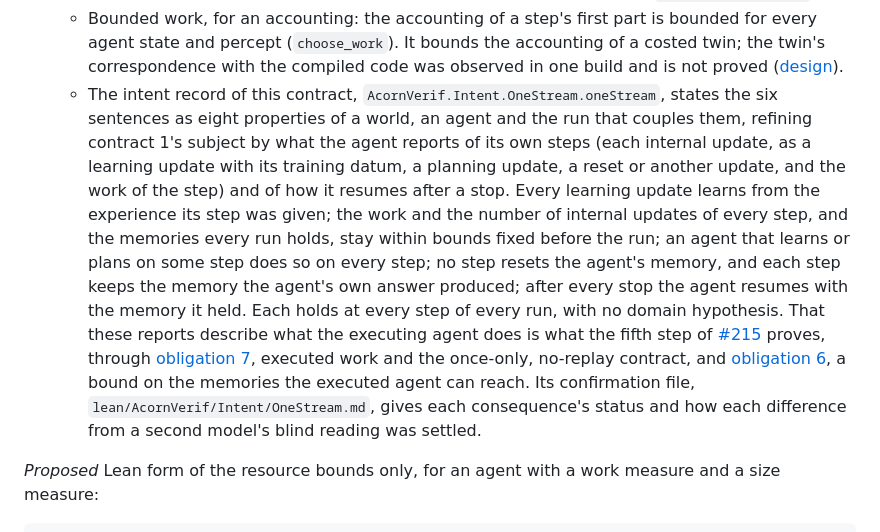
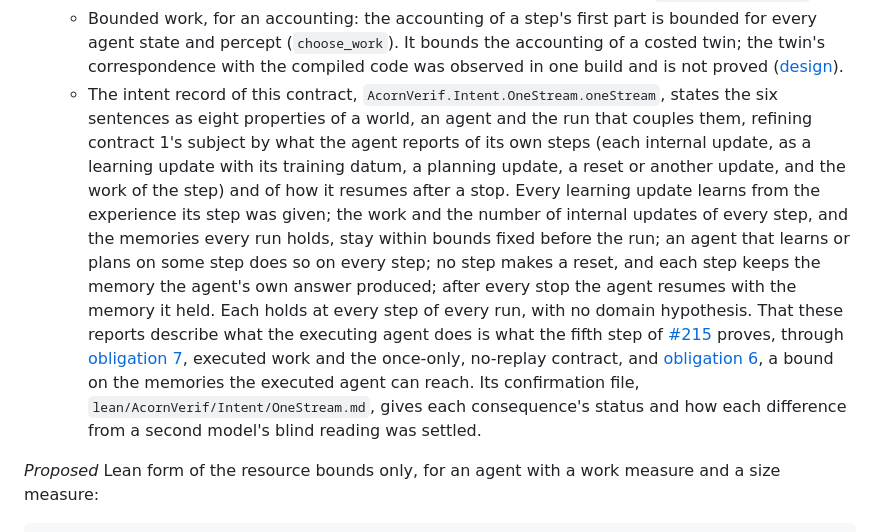
Before and after one commit to rbeauchamp/acorn, a Markdown page: docs/mission-contract.md, the part around the change. Drawn GitHub-style.

Commit message:
no-mistakes(document): Correct contract 3 record summary's reset wording

```diff
--- a/docs/mission-contract.md
+++ b/docs/mission-contract.md
@@ -270,7 +270,7 @@ Where planning with a learned model ends and replaying stored experience begins
   - No host write reaches learning: `act_accounting`, under contract 1.
   - Bounded memory, for some states: for every state whose evaluator naturals each encode within their allowance, a save writes at most a fixed number of bytes (`snapshot_size_bound`).
   - Bounded work, for an accounting: the accounting of a step's first part is bounded for every agent state and percept (`choose_work`). It bounds the accounting of a costed twin; the twin's correspondence with the compiled code was observed in one build and is not proved ([design](design.md#the-work-of-the-first-part)).
-  - The intent record of this contract, `AcornVerif.Intent.OneStream.oneStream`, states the six sentences as eight properties of a world, an agent and the run that couples them, refining contract 1's subject by what the agent reports of its own steps (each internal update, as a learning update with its training datum, a planning update, a reset or another update, and the work of the step) and of how it resumes after a stop. Every learning update learns from the experience its step was given; the work and the number of internal updates of every step, and the memories every run holds, stay within bounds fixed before the run; an agent that learns or plans on some step does so on every step; no step resets the agent's memory, and each step keeps the memory the agent's own answer produced; after every stop the agent resumes with the memory it held. Each holds at every step of every run, with no domain hypothesis. That these reports describe what the executing agent does is what the fifth step of [#215](https://github.com/rbeauchamp/acorn/issues/215) proves, through [obligation 7](#open-obligations), executed work and the once-only, no-replay contract, and [obligation 6](#open-obligations), a bound on the memories the executed agent can reach. Its confirmation file, `lean/AcornVerif/Intent/OneStream.md`, gives each consequence's status and how each difference from a second model's blind reading was settled.
+  - The intent record of this contract, `AcornVerif.Intent.OneStream.oneStream`, states the six sentences as eight properties of a world, an agent and the run that couples them, refining contract 1's subject by what the agent reports of its own steps (each internal update, as a learning update with its training datum, a planning update, a reset or another update, and the work of the step) and of how it resumes after a stop. Every learning update learns from the experience its step was given; the work and the number of internal updates of every step, and the memories every run holds, stay within bounds fixed before the run; an agent that learns or plans on some step does so on every step; no step makes a reset, and each step keeps the memory the agent's own answer produced; after every stop the agent resumes with the memory it held. Each holds at every step of every run, with no domain hypothesis. That these reports describe what the executing agent does is what the fifth step of [#215](https://github.com/rbeauchamp/acorn/issues/215) proves, through [obligation 7](#open-obligations), executed work and the once-only, no-replay contract, and [obligation 6](#open-obligations), a bound on the memories the executed agent can reach. Its confirmation file, `lean/AcornVerif/Intent/OneStream.md`, gives each consequence's status and how each difference from a second model's blind reading was settled.
 
 *Proposed* Lean form of the resource bounds only, for an agent with a work measure and a size measure:
 
```
